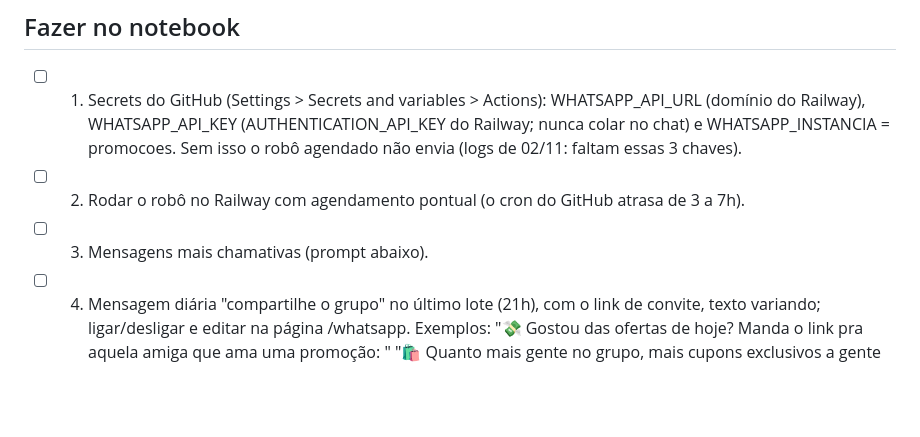
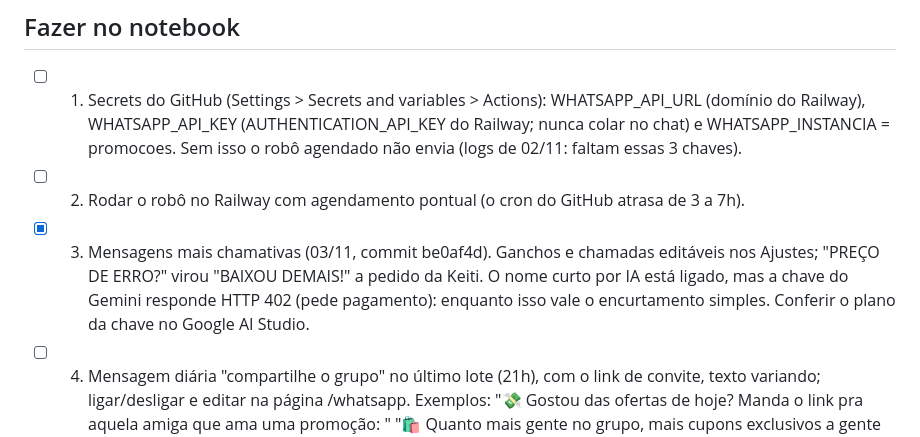
Before and after one commit to keitianenazareth-gif/radar-afiliados-app, a Markdown page: PENDENCIAS.md, the part around the change. GitHub-like rendering; blank space fills up the shorter version.

Commit message:
Pendencias: item 3 (mensagens) concluido
Co-Authored-By: Claude Opus 5.5 <noreply@anthropic.com>

```diff
--- a/PENDENCIAS.md
+++ b/PENDENCIAS.md
@@ -23,7 +23,10 @@ marque aqui com [x] e faça commit.
       colar no chat) e WHATSAPP_INSTANCIA = promocoes. Sem isso o robô agendado não envia
       (logs de 02/11: faltam essas 3 chaves).
 - [ ] 2. Rodar o robô no Railway com agendamento pontual (o cron do GitHub atrasa de 3 a 7h).
-- [ ] 3. Mensagens mais chamativas (prompt abaixo).
+- [x] 3. Mensagens mais chamativas (03/11, commit be0af4d). Ganchos e chamadas editáveis nos
+      Ajustes; "PREÇO DE ERRO?" virou "BAIXOU DEMAIS!" a pedido da Keiti. O nome curto por IA
+      está ligado, mas a chave do Gemini responde HTTP 402 (pede pagamento): enquanto isso vale
+      o encurtamento simples. Conferir o plano da chave no Google AI Studio.
 - [ ] 4. Mensagem diária "compartilhe o grupo" no último lote (21h), com o link de convite,
       texto variando; ligar/desligar e editar na página /whatsapp. Exemplos:
       "💸 Gostou das ofertas de hoje? Manda o link pra aquela amiga que ama uma promoção: <link>"
```
